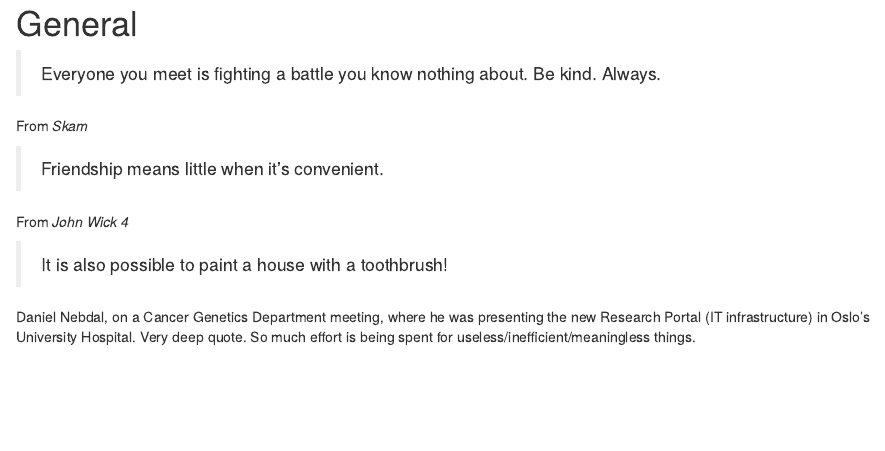
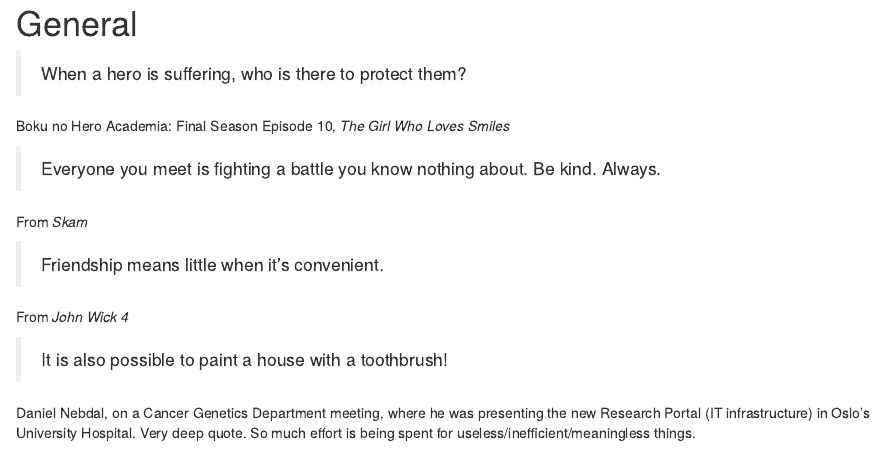
Before and after one commit to bblodfon/quote-book, an R Markdown document (general.Rmd): the page in a window 1100 px wide, from its top. Rendered offline with R 4.5, knitr and Pandoc, with nearby package versions; drawn as R Markdown's standard HTML page in place of the format the file asks for.

Commit message:
add BHA quote

```diff
--- a/general.Rmd
+++ b/general.Rmd
@@ -1,4 +1,8 @@
 # General {-}
+
+> When a hero is suffering, who is there to protect them?
+
+Boku no Hero Academia: Final Season Episode 10, *The Girl Who Loves Smiles*
 
 > Everyone you meet is fighting a battle you know nothing about. Be kind. Always.
 
```
